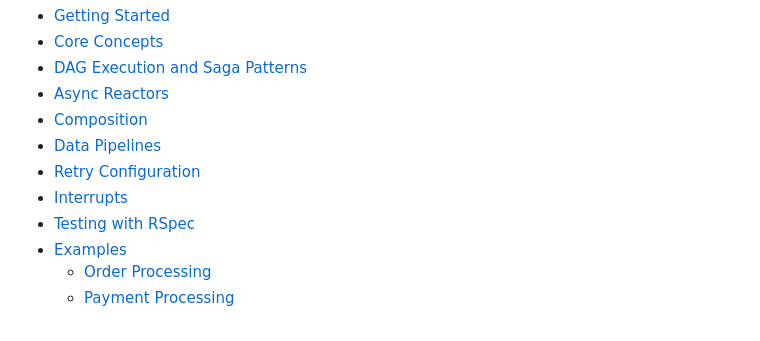
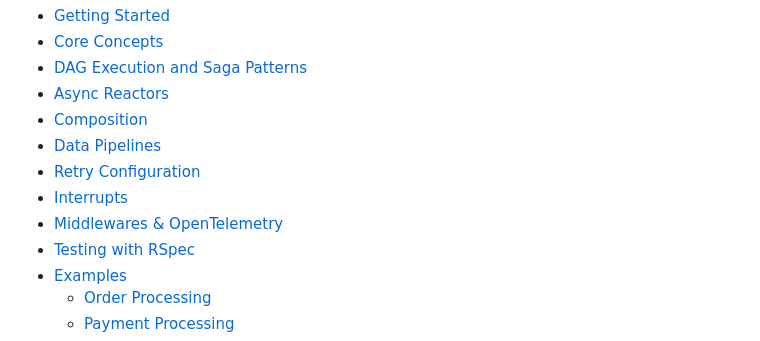
Before and after one commit to arturictus/ruby_reactor, a Markdown page: documentation/README.md, the part around the change. Drawn GitHub-style.

```diff
--- a/documentation/README.md
+++ b/documentation/README.md
@@ -12,6 +12,7 @@ RubyReactor is a powerful Ruby framework for building reliable, sequential busin
 - [Data Pipelines](data_pipelines.md)
 - [Retry Configuration](retry_configuration.md)
 - [Interrupts](interrupts.md)
+- [Middlewares & OpenTelemetry](middlewares.md)
 - [Testing with RSpec](testing.md)
 - [Examples](examples/)
   - [Order Processing](examples/order_processing.md)
```
Also changed, not shown: README.md (+6 -2 lines), documentation/middlewares.md (added, +315 -0 lines).
